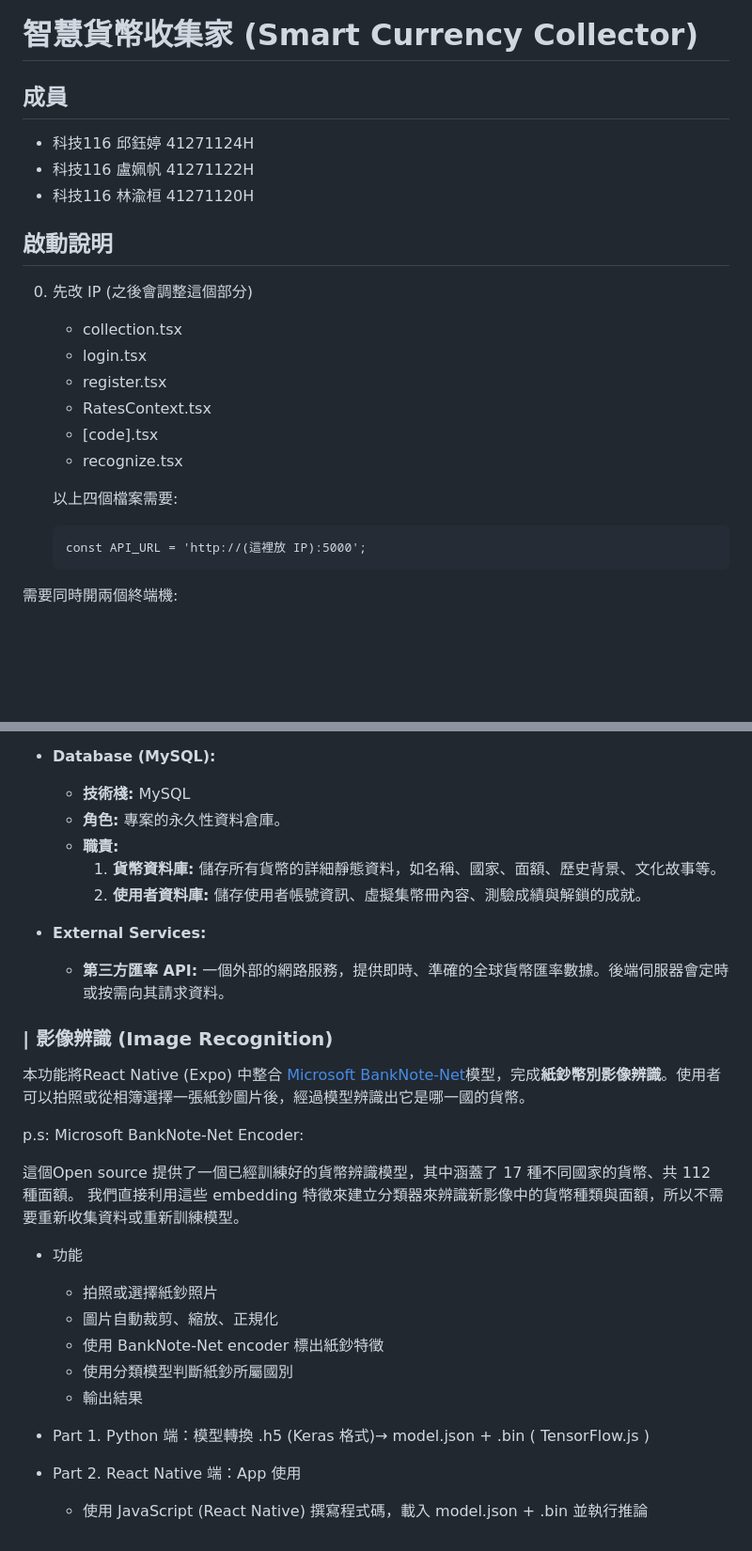
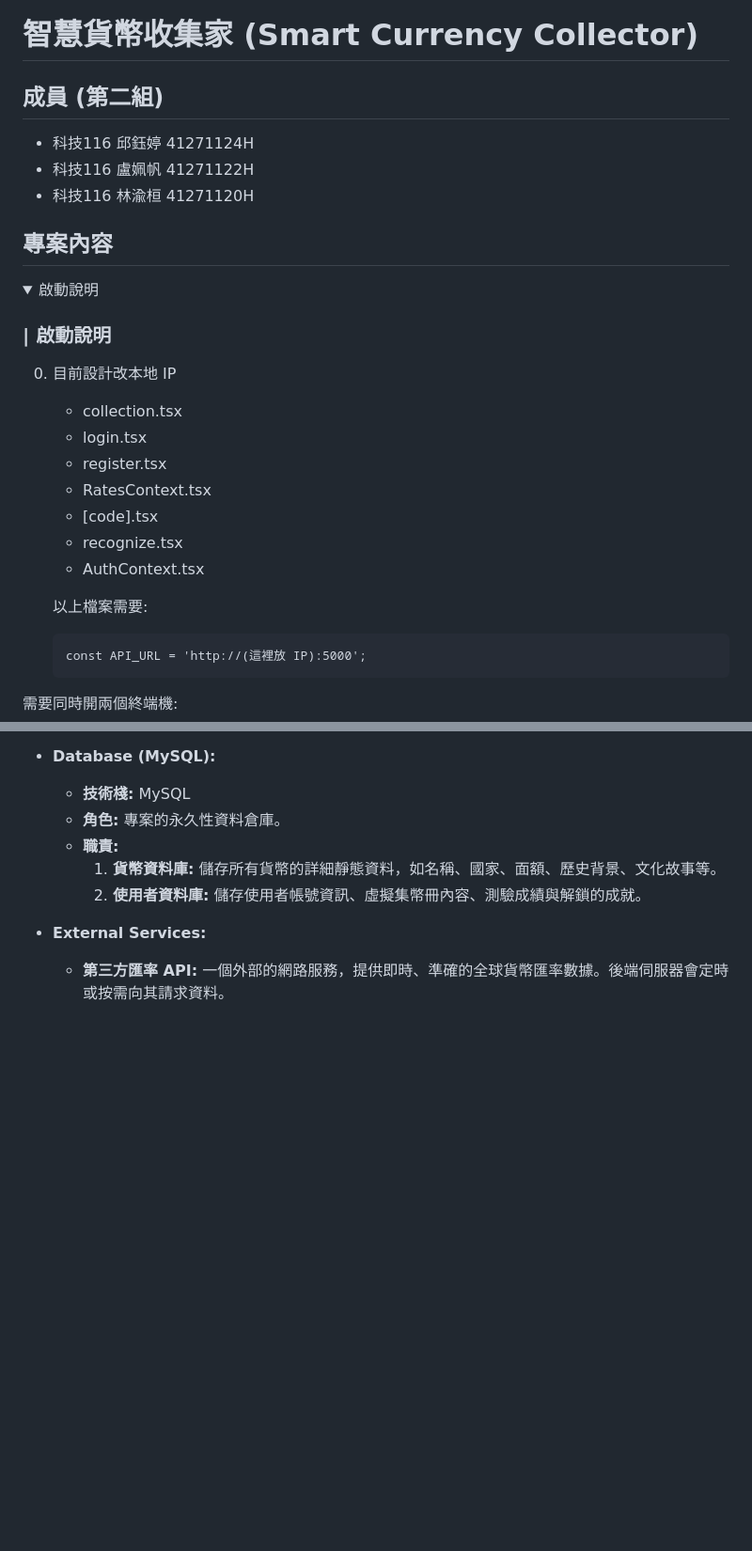
Before and after one commit to MocuAcqu/1141Currency_Learning_Materials, a Markdown page: README.md, 2 parts joined by grey strips. Shown: that part at 94% size. Drawn GitHub-style; folded sections open; blank space fills up the shorter version.

````diff
--- a/README.md
+++ b/README.md
@@ -1,20 +1,25 @@
 # 智慧貨幣收集家 (Smart Currency Collector)
 
-## 成員
+## 成員 (第二組)
 - 科技116 邱鈺婷 41271124H
 - 科技116 盧姵帆 41271122H
 - 科技116 林渝桓 41271120H
 
-## 啟動說明
-0. 先改 IP (之後會調整這個部分)
+## 專案內容
+<details>
+<summary>啟動說明</summary>
+
+### | 啟動說明
+0. 目前設計改本地 IP
     - collection.tsx
     - login.tsx
     - register.tsx
     - RatesContext.tsx
     - [code].tsx
     - recognize.tsx
+    - AuthContext.tsx
 
-    以上四個檔案需要:
+    以上檔案需要:
     ```
     const API_URL = 'http://(這裡放 IP):5000';
     ```
@@ -116,22 +169,4 @@ app/
 *   **External Services:**
     *   **第三方匯率 API:** 一個外部的網路服務，提供即時、準確的全球貨幣匯率數據。後端伺服器會定時或按需向其請求資料。
 
-### | 影像辨識 (Image Recognition)
-本功能將React Native (Expo) 中整合 [Microsoft BankNote-Net](https://github.com/microsoft/banknote-net)模型，完成**紙鈔幣別影像辨識**。使用者可以拍照或從相簿選擇一張紙鈔圖片後，經過模型辨識出它是哪一國的貨幣。
-
-p.s: Microsoft BankNote-Net Encoder:
-
-這個Open source 提供了一個已經訓練好的貨幣辨識模型，其中涵蓋了 17 種不同國家的貨幣、共 112 種面額。
-我們直接利用這些 embedding 特徵來建立分類器來辨識新影像中的貨幣種類與面額，所以不需要重新收集資料或重新訓練模型。
-
-* 功能
-    * 拍照或選擇紙鈔照片
-    * 圖片自動裁剪、縮放、正規化
-    * 使用 BankNote-Net encoder 標出紙鈔特徵
-    * 使用分類模型判斷紙鈔所屬國別
-    * 輸出結果
-
-* Part 1. Python 端：模型轉換
-  .h5 (Keras 格式)→ model.json + .bin ( TensorFlow.js )
-* Part 2. React Native 端：App 使用
-  * 使用 JavaScript (React Native) 撰寫程式碼，載入 model.json + .bin 並執行推論
+</details>
````
Also changed, not shown: other parts of README.md (+58 -10 lines).
